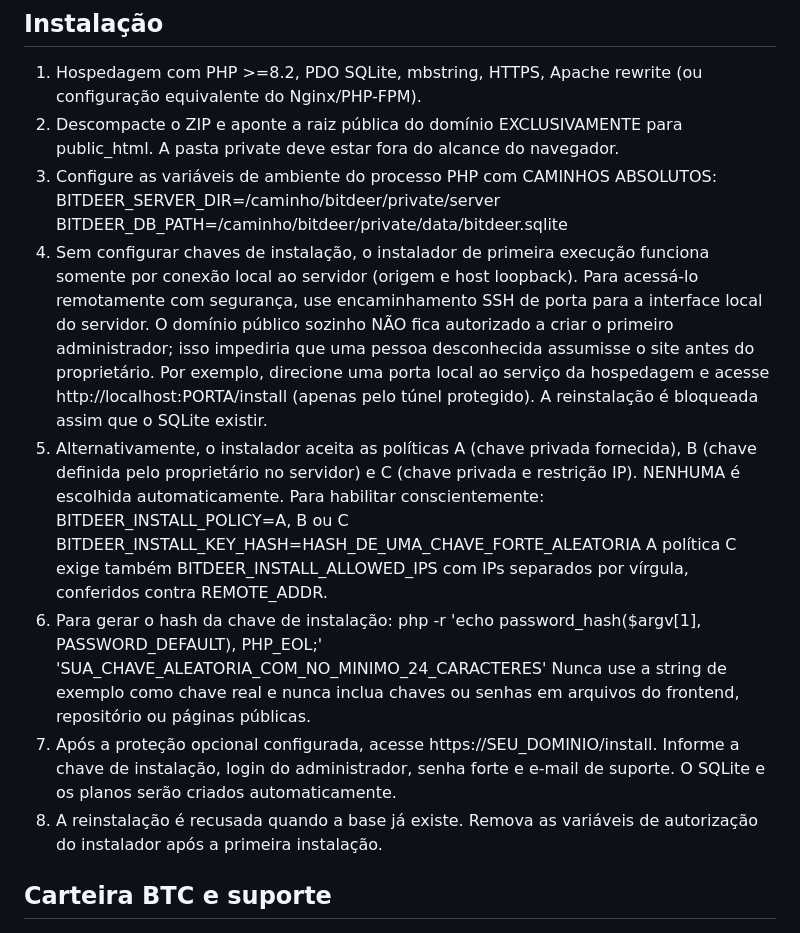
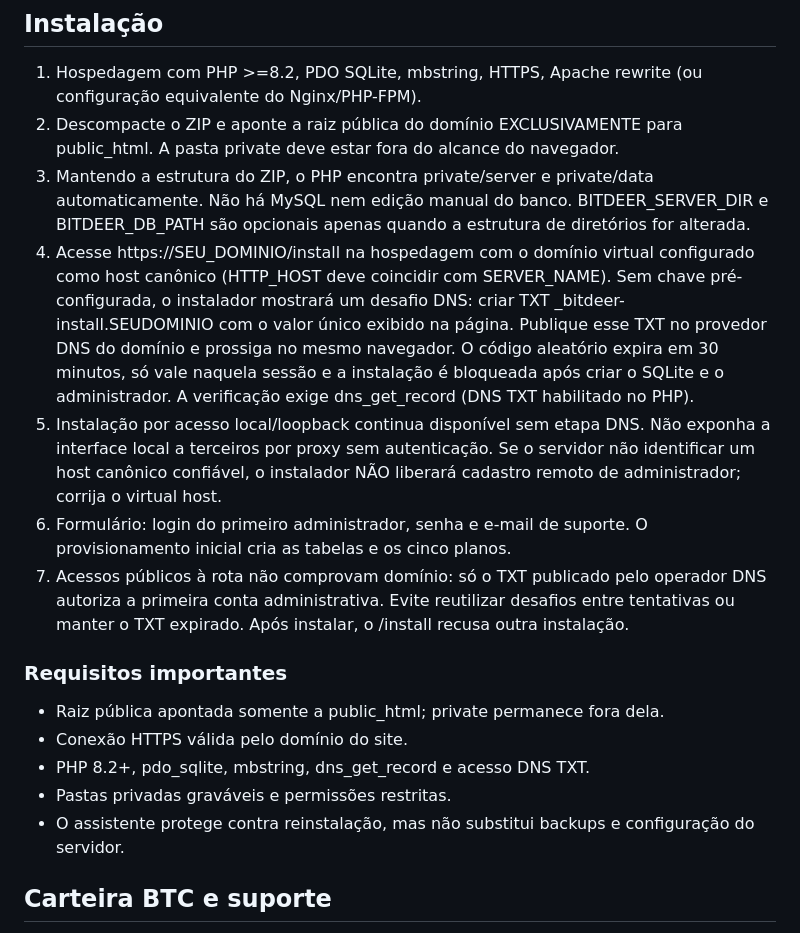
Before and after one commit to sistemacodigolucrativo/Bitdeer-BTC, a Markdown page: docs/DEPLOYMENT.md, the part around the change. Rendered like a GitHub page.

Commit message:
docs(installer): document no-key DNS ownership verification and zero-config SQLite ZIP layout

```diff
--- a/docs/DEPLOYMENT.md
+++ b/docs/DEPLOYMENT.md
@@ -12,35 +12,37 @@ private/data é a pasta destinada ao banco SQLite e NÃO deve ser pública.
    (ou configuração equivalente do Nginx/PHP-FPM).
 2. Descompacte o ZIP e aponte a raiz pública do domínio EXCLUSIVAMENTE para
    public_html. A pasta private deve estar fora do alcance do navegador.
-3. Configure as variáveis de ambiente do processo PHP com CAMINHOS ABSOLUTOS:
-   BITDEER_SERVER_DIR=/caminho/bitdeer/private/server
-   BITDEER_DB_PATH=/caminho/bitdeer/private/data/bitdeer.sqlite
-4. Sem configurar chaves de instalação, o instalador de primeira execução
-   funciona somente por conexão local ao servidor (origem e host loopback).
-   Para acessá-lo remotamente com segurança, use encaminhamento SSH
-   de porta para a interface local do servidor. O domínio público sozinho
-   NÃO fica autorizado a criar o primeiro administrador; isso impediria
-   que uma pessoa desconhecida assumisse o site antes do proprietário.
-   Por exemplo, direcione uma porta local ao serviço da hospedagem e
-   acesse http://localhost:PORTA/install (apenas pelo túnel protegido).
-   A reinstalação é bloqueada assim que o SQLite existir.
-5. Alternativamente, o instalador aceita as políticas
-   A (chave privada fornecida), B (chave definida pelo proprietário no
-   servidor) e C (chave privada e restrição IP). NENHUMA é escolhida
-   automaticamente. Para habilitar conscientemente:
-   BITDEER_INSTALL_POLICY=A, B ou C
-   BITDEER_INSTALL_KEY_HASH=HASH_DE_UMA_CHAVE_FORTE_ALEATORIA
-   A política C exige também BITDEER_INSTALL_ALLOWED_IPS com IPs separados
-   por vírgula, conferidos contra REMOTE_ADDR.
-6. Para gerar o hash da chave de instalação:
-   php -r 'echo password_hash($argv[1], PASSWORD_DEFAULT), PHP_EOL;' 'SUA_CHAVE_ALEATORIA_COM_NO_MINIMO_24_CARACTERES'
-   Nunca use a string de exemplo como chave real e nunca inclua chaves
-   ou senhas em arquivos do frontend, repositório ou páginas públicas.
-7. Após a proteção opcional configurada, acesse https://SEU_DOMINIO/install.
-   Informe a chave de instalação, login do administrador, senha forte e
-   e-mail de suporte. O SQLite e os planos serão criados automaticamente.
-8. A reinstalação é recusada quando a base já existe. Remova as variáveis
-   de autorização do instalador após a primeira instalação.
+3. Mantendo a estrutura do ZIP, o PHP encontra private/server e private/data
+   automaticamente. Não há MySQL nem edição manual do banco.
+   BITDEER_SERVER_DIR e BITDEER_DB_PATH são opcionais apenas quando a
+   estrutura de diretórios for alterada.
+4. Acesse https://SEU_DOMINIO/install na hospedagem com o domínio virtual
+   configurado como host canônico (HTTP_HOST deve coincidir com SERVER_NAME).
+   Sem chave pré-configurada, o instalador mostrará um desafio DNS:
+   criar TXT _bitdeer-install.SEUDOMINIO com o valor único exibido na página.
+   Publique esse TXT no provedor DNS do domínio e prossiga no mesmo navegador.
+   O código aleatório expira em 30 minutos, só vale naquela sessão e
+   a instalação é bloqueada após criar o SQLite e o administrador.
+   A verificação exige dns_get_record (DNS TXT habilitado no PHP).
+5. Instalação por acesso local/loopback continua disponível sem etapa DNS.
+   Não exponha a interface local a terceiros por proxy sem autenticação.
+   Se o servidor não identificar um host canônico confiável, o instalador
+   NÃO liberará cadastro remoto de administrador; corrija o virtual host.
+6. Formulário: login do primeiro administrador, senha e e-mail de suporte.
+   O provisionamento inicial cria as tabelas e os cinco planos.
+7. Acessos públicos à rota não comprovam domínio: só o TXT publicado
+   pelo operador DNS autoriza a primeira conta administrativa.
+   Evite reutilizar desafios entre tentativas ou manter o TXT expirado.
+   Após instalar, o /install recusa outra instalação.
+
+### Requisitos importantes
+- Raiz pública apontada somente a public_html; private permanece fora dela.
+- Conexão HTTPS válida pelo domínio do site.
+- PHP 8.2+, pdo_sqlite, mbstring, dns_get_record e acesso DNS TXT.
+- Pastas privadas graváveis e permissões restritas.
+- O assistente protege contra reinstalação, mas não substitui
+  backups e configuração do servidor.
+
 
 ## Carteira BTC e suporte
 
```
